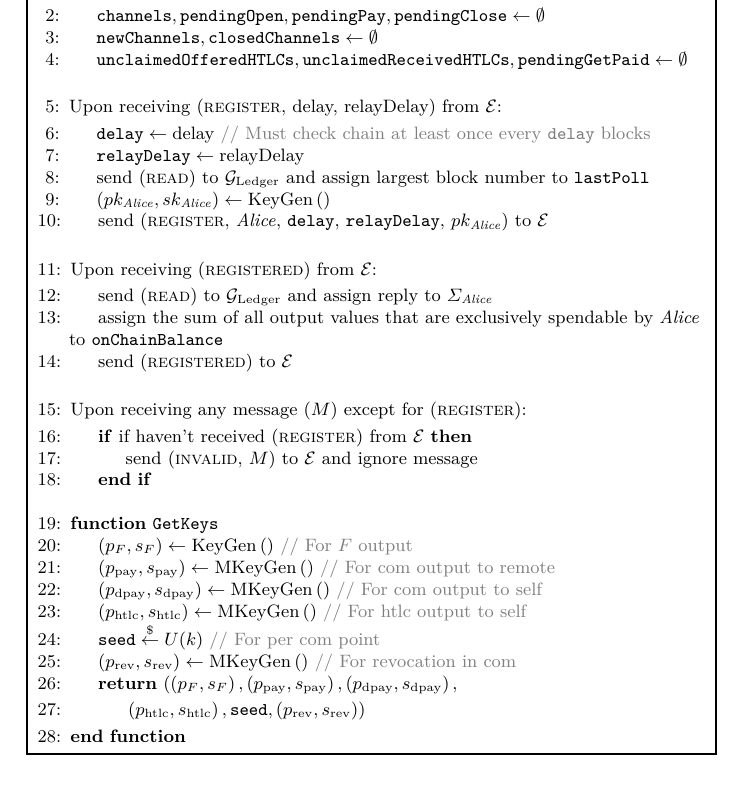
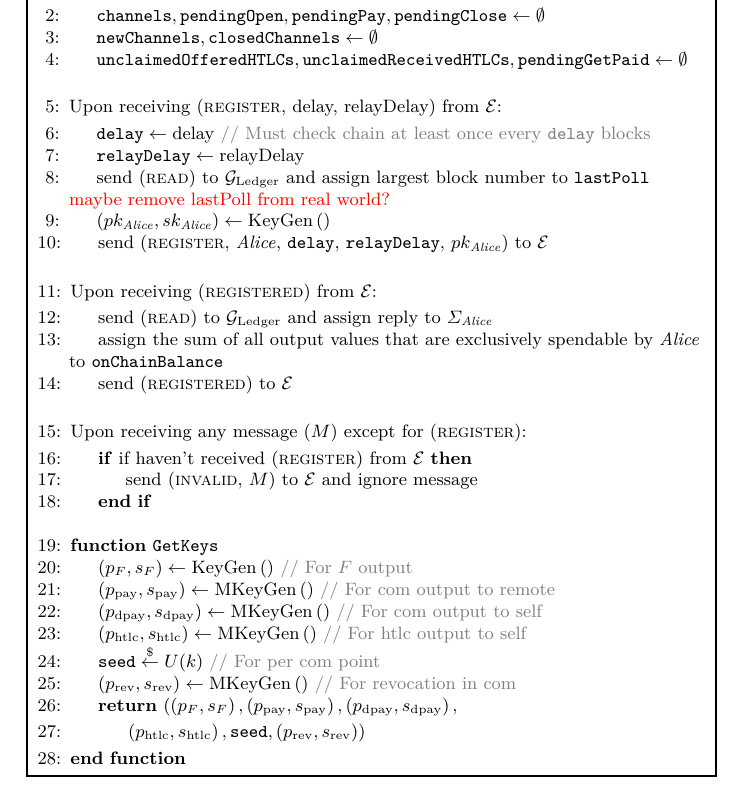
Before and after one commit to OrfeasLitos/PaymentChannels, a LaTeX paper (src/paymentChannels.tex, which reads src/protocol.tex): part of page 5 of 50, cut so that both start at the same text. Compiled offline with pdfLaTeX.

Commit message:
Add labels and a TODO

```diff
--- a/src/protocol.tex
+++ b/src/protocol.tex
@@ -22,7 +22,8 @@
           \label{alg:protocol:support:delay}
           \State $\mathtt{relayDelay} \gets \mathrm{relayDelay}$
           \State send (\textsc{read}) to \ledger{} and assign largest block
-          number to \texttt{lastPoll}
+          number to \texttt{lastPoll} \TODO{maybe remove lastPoll from real
+          world?}
           \label{alg:protocol:support:lastpoll}
           \State $\left(pk_{\alice}, sk_{\alice}\right) \gets
           \mathrm{KeyGen}\left(\right)$
```
Also changed, not shown: src/payfunc.tex (+1 -0 lines), src/protocol.tex (1 more changed lines).
